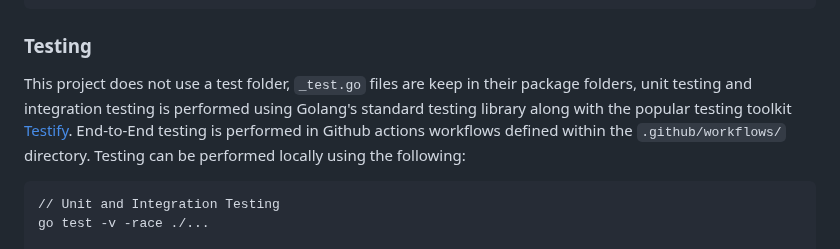
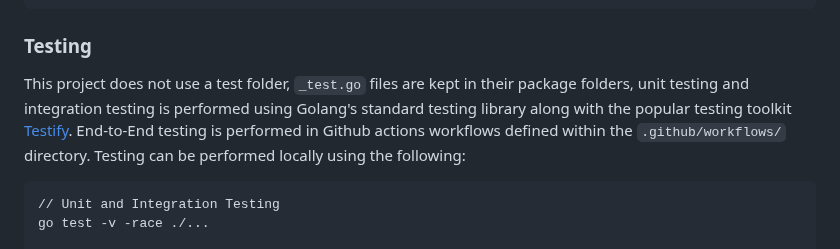
Before and after one commit to StatCan/volume-cleaner, a Markdown page: CONTRIBUTING.md, the part around the change. GitHub-like rendering.

Commit message:
docs: fix CONTRIBUTING.md typo
Co-authored-by: Copilot <175728472+Copilot@users.noreply.github.com>

````diff
--- a/CONTRIBUTING.md
+++ b/CONTRIBUTING.md
@@ -48,7 +48,7 @@ volume-cleaner/
 
 ### Testing
 
-This project does not use a test folder, `_test.go` files are keep in their package folders, unit testing and integration testing is performed using Golang's standard testing library along with the popular testing toolkit [Testify](https://github.com/stretchr/testify). End-to-End testing is performed in Github actions workflows defined within the `.github/workflows/` directory. Testing can be performed locally using the following:
+This project does not use a test folder, `_test.go` files are kept in their package folders, unit testing and integration testing is performed using Golang's standard testing library along with the popular testing toolkit [Testify](https://github.com/stretchr/testify). End-to-End testing is performed in Github actions workflows defined within the `.github/workflows/` directory. Testing can be performed locally using the following:
 
 ```
 // Unit and Integration Testing
````
